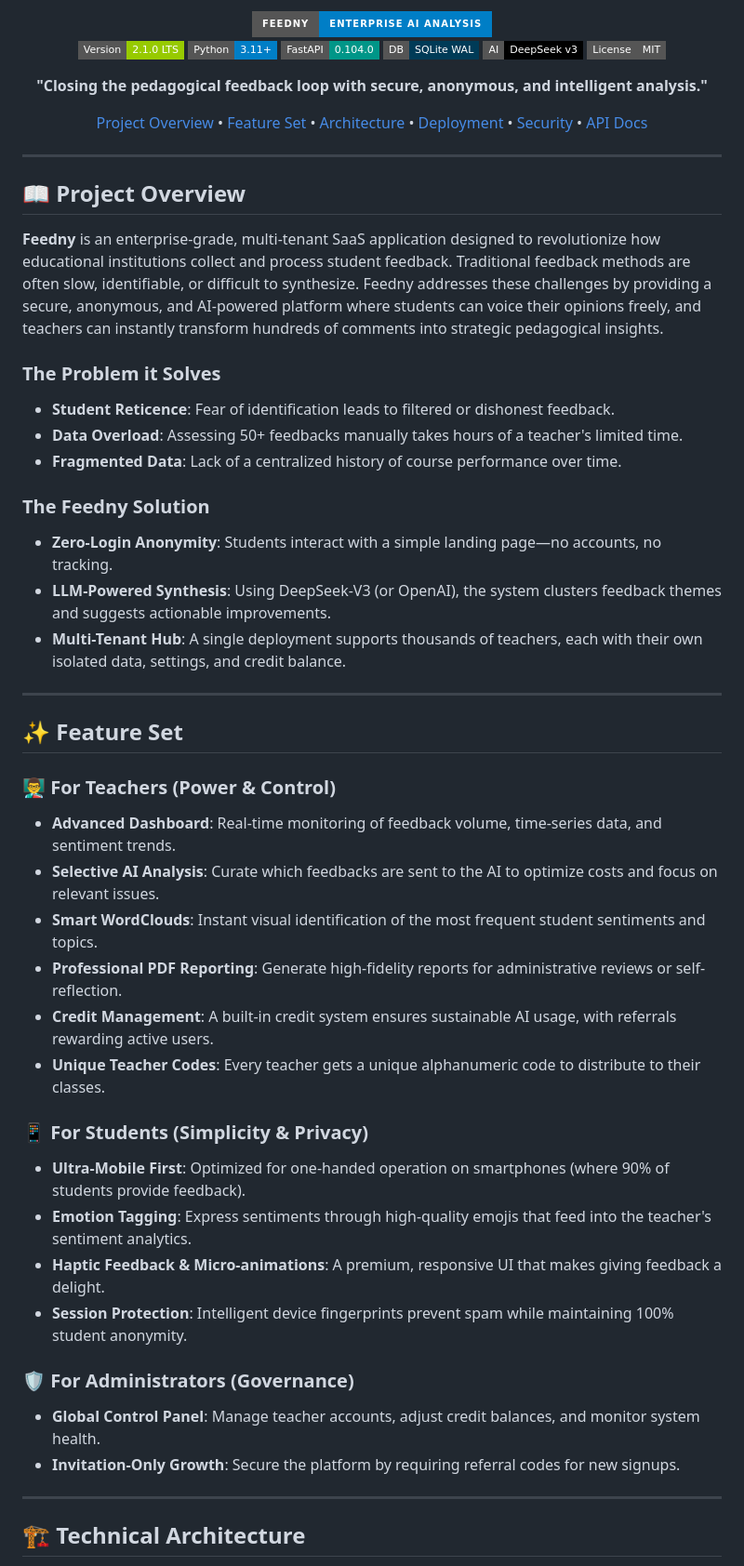
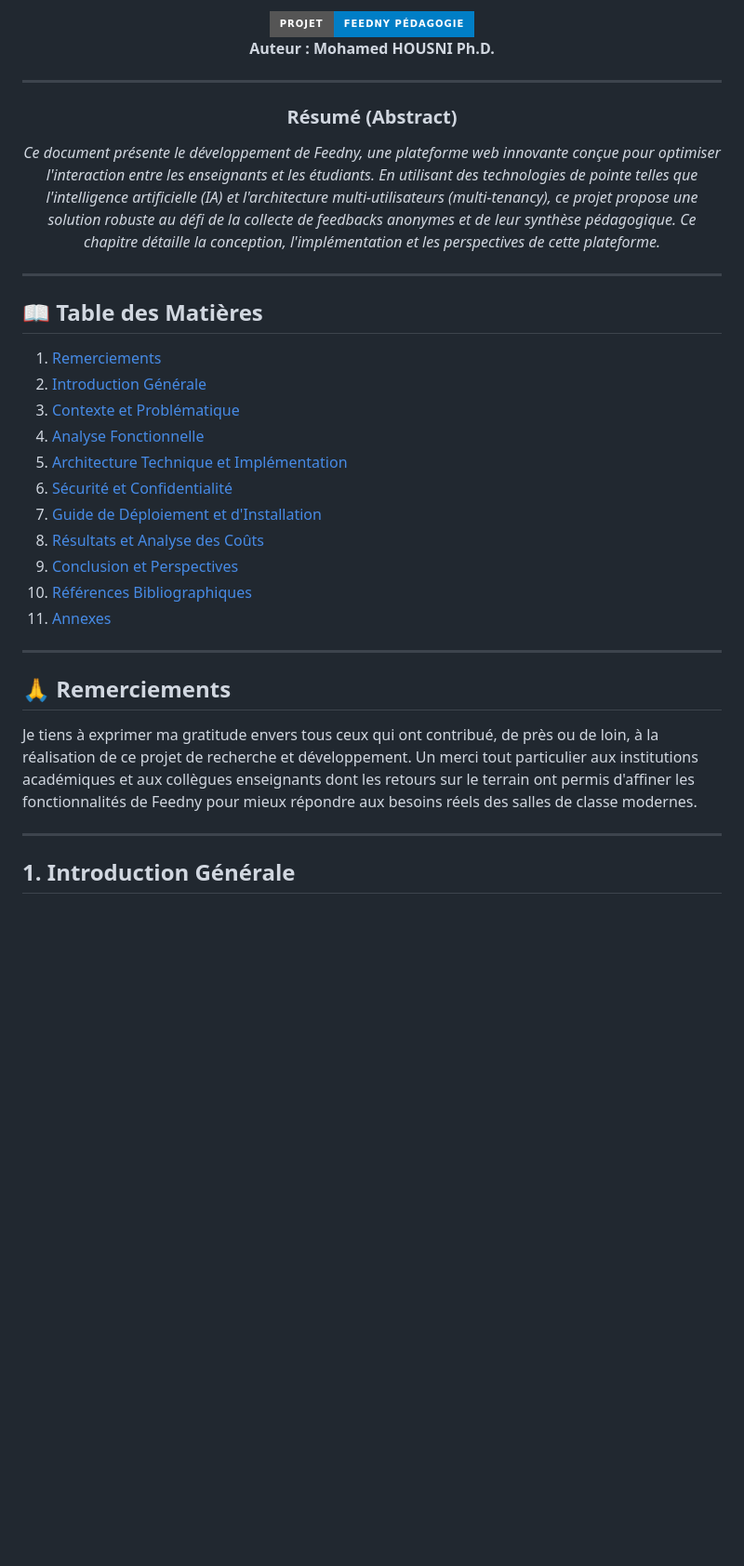
Before and after one commit to mohamedhousniphd/feedny, a Markdown page: README.md, the part around one of its changes. Shown at 93% size. Drawn GitHub-style; badges without logos; blank space fills up the shorter version.

```diff
--- a/README.md
+++ b/README.md
@@ -4,60 +5,41 @@
 
 <div align="center">
 
-![Feedny Header](https://img.shields.io/badge/Feedny-Enterprise_AI_Analysis-blue?style=for-the-badge&logo=fastapi)
+![Badge Feedny](https://img.shields.io/badge/Projet-Feedny_Pédagogie-blue?style=for-the-badge)
 <br>
-![Version](https://img.shields.io/badge/Version-2.1.0_LTS-green?style=flat-square)
-![Python](https://img.shields.io/badge/Python-3.11+-blue?style=flat-square&logo=python)
-![FastAPI](https://img.shields.io/badge/FastAPI-0.104.0-009688?style=flat-square&logo=fastapi)
-![SQLite](https://img.shields.io/badge/DB-SQLite_WAL-003B57?style=flat-square&logo=sqlite)
-![DeepSeek](https://img.shields.io/badge/AI-DeepSeek_v3-black?style=flat-square)
-![License](https://img.shields.io/badge/License-MIT-gray?style=flat-square)
+**Auteur : Mohamed HOUSNI Ph.D.**
 
-**"Closing the pedagogical feedback loop with secure, anonymous, and intelligent analysis."**
+---
 
-[Project Overview](#-project-overview) • [Feature Set](#-feature-set) • [Architecture](#-technical-architecture) • [Deployment](#-deployment-guide) • [Security](#-security--privacy) • [API Docs](#-api-documentation)
+### Résumé (Abstract)
+
+*Ce document présente le développement de Feedny, une plateforme web innovante conçue pour optimiser l'interaction entre les enseignants et les étudiants. En utilisant des technologies de pointe telles que l'intelligence artificielle (IA) et l'architecture multi-utilisateurs (multi-tenancy), ce projet propose une solution robuste au défi de la collecte de feedbacks anonymes et de leur synthèse pédagogique. Ce chapitre détaille la conception, l'implémentation et les perspectives de cette plateforme.*
 
 </div>
 
 ---
 
-## 📖 Project Overview
+## 📖 Table des Matières
 
-**Feedny** is an enterprise-grade, multi-tenant SaaS application designed to revolutionize how educational institutions collect and process student feedback. Traditional feedback methods are often slow, identifiable, or difficult to synthesize. Feedny addresses these challenges by providing a secure, anonymous, and AI-powered platform where students can voice their opinions freely, and teachers can instantly transform hundreds of comments into strategic pedagogical insights.
-
-### The Problem it Solves
-- **Student Reticence**: Fear of identification leads to filtered or dishonest feedback.
-- **Data Overload**: Assessing 50+ feedbacks manually takes hours of a teacher's limited time.
-- **Fragmented Data**: Lack of a centralized history of course performance over time.
-
-### The Feedny Solution
-- **Zero-Login Anonymity**: Students interact with a simple landing page—no accounts, no tracking.
-- **LLM-Powered Synthesis**: Using DeepSeek-V3 (or OpenAI), the system clusters feedback themes and suggests actionable improvements.
-- **Multi-Tenant Hub**: A single deployment supports thousands of teachers, each with their own isolated data, settings, and credit balance.
+1. [Remerciements](#-remerciements)
+2. [Introduction Générale](#-introduction-générale)
+3. [Contexte et Problématique](#-contexte-et-problématique)
+4. [Analyse Fonctionnelle](#-analyse-fonctionnelle)
+5. [Architecture Technique et Implémentation](#-architecture-technique-et-implémentation)
+6. [Sécurité et Confidentialité](#-sécurité-et-confidentialité)
+7. [Guide de Déploiement et d'Installation](#-guide-de-déploiement-et-dinstallation)
+8. [Résultats et Analyse des Coûts](#-résultats-et-analyse-des-coûts)
+9. [Conclusion et Perspectives](#-conclusion-et-perspectives)
+10. [Références Bibliographiques](#-références-bibliographiques)
+11. [Annexes](#-annexes)
 
 ---
 
-## ✨ Feature Set
+## 🙏 Remerciements
 
-### 👨‍🏫 For Teachers (Power & Control)
-- **Advanced Dashboard**: Real-time monitoring of feedback volume, time-series data, and sentiment trends.
-- **Selective AI Analysis**: Curate which feedbacks are sent to the AI to optimize costs and focus on relevant issues.
-- **Smart WordClouds**: Instant visual identification of the most frequent student sentiments and topics.
-- **Professional PDF Reporting**: Generate high-fidelity reports for administrative reviews or self-reflection.
-- **Credit Management**: A built-in credit system ensures sustainable AI usage, with referrals rewarding active users.
-- **Unique Teacher Codes**: Every teacher gets a unique alphanumeric code to distribute to their classes.
-
-### 📱 For Students (Simplicity & Privacy)
-- **Ultra-Mobile First**: Optimized for one-handed operation on smartphones (where 90% of students provide feedback).
-- **Emotion Tagging**: Express sentiments through high-quality emojis that feed into the teacher's sentiment analytics.
-- **Haptic Feedback & Micro-animations**: A premium, responsive UI that makes giving feedback a delight.
-- **Session Protection**: Intelligent device fingerprints prevent spam while maintaining 100% student anonymity.
-
-### 🛡️ For Administrators (Governance)
-- **Global Control Panel**: Manage teacher accounts, adjust credit balances, and monitor system health.
-- **Invitation-Only Growth**: Secure the platform by requiring referral codes for new signups.
+Je tiens à exprimer ma gratitude envers tous ceux qui ont contribué, de près ou de loin, à la réalisation de ce projet de recherche et développement. Un merci tout particulier aux institutions académiques et aux collègues enseignants dont les retours sur le terrain ont permis d'affiner les fonctionnalités de Feedny pour mieux répondre aux besoins réels des salles de classe modernes.
 
 ---
 
-## 🏗️ Technical Architecture
+## 1. Introduction Générale
 
```
Also changed, not shown: other parts of README.md (+103 -93 lines).
